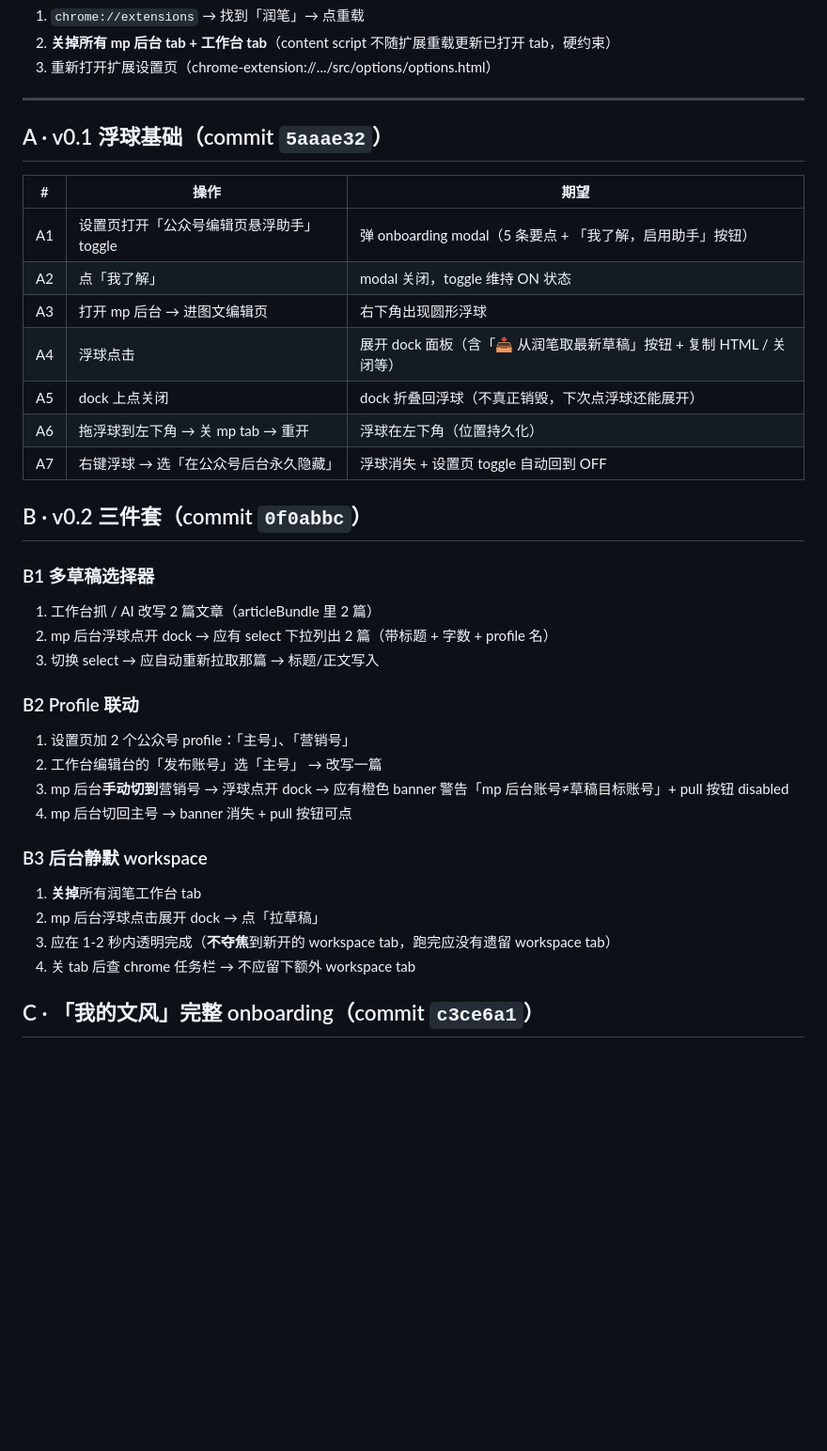
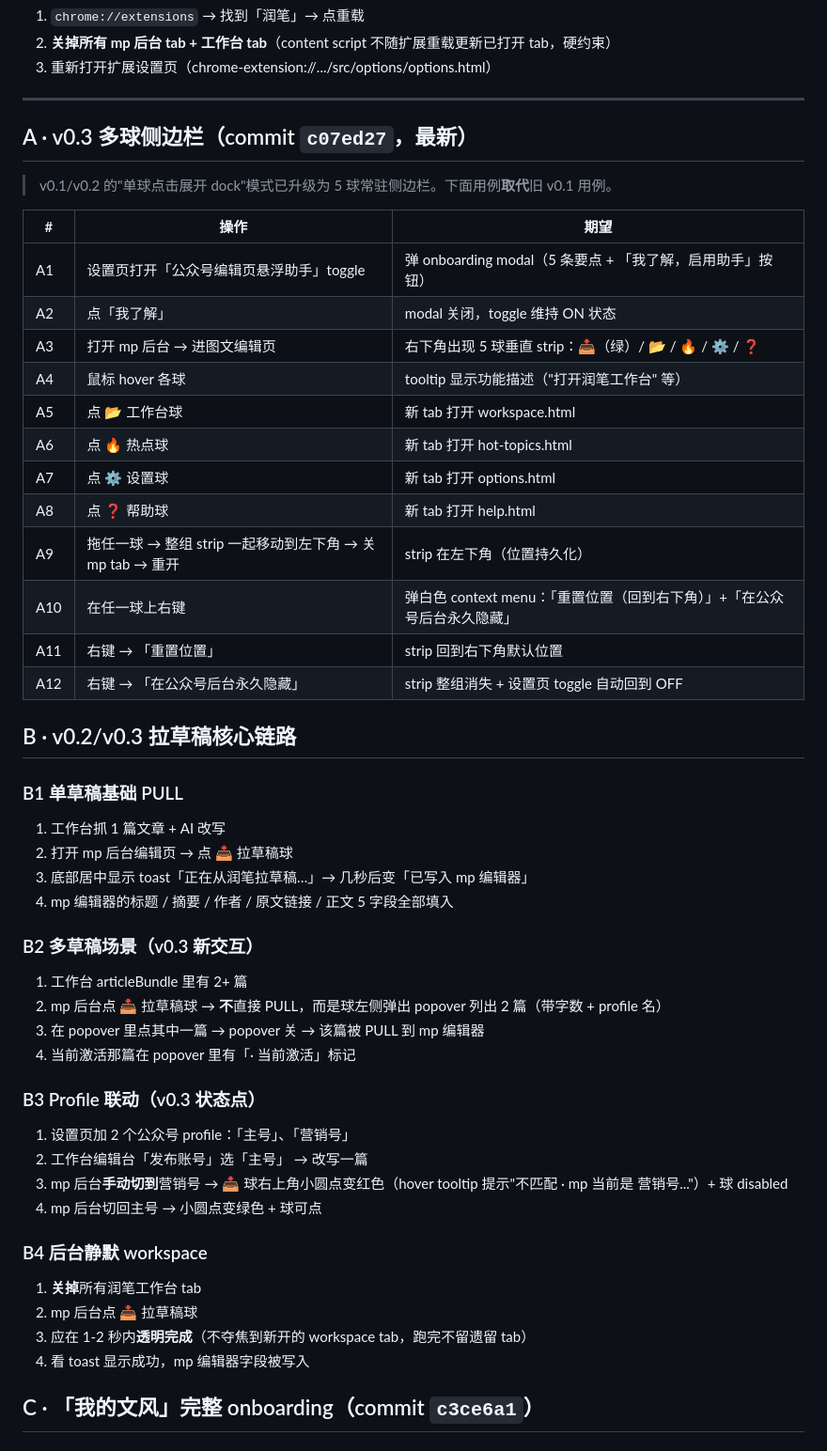
Before and after one commit to JUNSHENG428/gzhtool, a Markdown page: docs/MANUAL_VERIFY_CHECKLIST.md, the part around the change. Shown at 94% size. Drawn GitHub-style; blank space fills up the shorter version.

Commit message:
docs(manual-verify): 更新 v0.3 5 球侧边栏 验证用例
- A 区 A1-A12：strip 各球点击 / 拖拽 / 右键 / 重置位置、永久隐藏。
- B1 单草稿基础 PULL 、 B2 多草稿 popover 交互 、 B3 Profile 状态点 红绿灯 、
  B4 后台静默 workspace 全重写交互描述。
- v0.1 单球 点击展开 dock 的用例已废弃（v0.3 strip 常驻）。

Co-Authored-By: Claude Opus 4.7 (1M context) <noreply@anthropic.com>

```diff
--- a/docs/MANUAL_VERIFY_CHECKLIST.md
+++ b/docs/MANUAL_VERIFY_CHECKLIST.md
@@ -10,39 +10,54 @@
 
 ---
 
-## A · v0.1 浮球基础（commit `5aaae32`）
+## A · v0.3 多球侧边栏（commit `c07ed27`，**最新**）
+
+> v0.1/v0.2 的"单球点击展开 dock"模式已升级为 5 球常驻侧边栏。下面用例**取代**旧 v0.1 用例。
 
 | # | 操作 | 期望 |
 |---|---|---|
 | A1 | 设置页打开「公众号编辑页悬浮助手」toggle | 弹 onboarding modal（5 条要点 + 「我了解，启用助手」按钮） |
 | A2 | 点「我了解」 | modal 关闭，toggle 维持 ON 状态 |
-| A3 | 打开 mp 后台 → 进图文编辑页 | 右下角出现圆形浮球 |
-| A4 | 浮球点击 | 展开 dock 面板（含「📥 从润笔取最新草稿」按钮 + 复制 HTML / 关闭等） |
-| A5 | dock 上点关闭 | dock 折叠回浮球（不真正销毁，下次点浮球还能展开） |
-| A6 | 拖浮球到左下角 → 关 mp tab → 重开 | 浮球在左下角（位置持久化） |
-| A7 | 右键浮球 → 选「在公众号后台永久隐藏」 | 浮球消失 + 设置页 toggle 自动回到 OFF |
+| A3 | 打开 mp 后台 → 进图文编辑页 | 右下角出现 5 球垂直 strip：📥（绿）/ 📂 / 🔥 / ⚙️ / ❓ |
+| A4 | 鼠标 hover 各球 | tooltip 显示功能描述（"打开润笔工作台" 等） |
+| A5 | 点 📂 工作台球 | 新 tab 打开 workspace.html |
+| A6 | 点 🔥 热点球 | 新 tab 打开 hot-topics.html |
+| A7 | 点 ⚙️ 设置球 | 新 tab 打开 options.html |
+| A8 | 点 ❓ 帮助球 | 新 tab 打开 help.html |
+| A9 | 拖任一球 → 整组 strip 一起移动到左下角 → 关 mp tab → 重开 | strip 在左下角（位置持久化） |
+| A10 | 在任一球上右键 | 弹白色 context menu：「重置位置（回到右下角）」+「在公众号后台永久隐藏」 |
+| A11 | 右键 → 「重置位置」 | strip 回到右下角默认位置 |
+| A12 | 右键 → 「在公众号后台永久隐藏」 | strip 整组消失 + 设置页 toggle 自动回到 OFF |
 
-## B · v0.2 三件套（commit `0f0abbc`）
+## B · v0.2/v0.3 拉草稿核心链路
 
-### B1 多草稿选择器
+### B1 单草稿基础 PULL
 
-1. 工作台抓 / AI 改写 2 篇文章（articleBundle 里 2 篇）
-2. mp 后台浮球点开 dock → 应有 select 下拉列出 2 篇（带标题 + 字数 + profile 名）
-3. 切换 select → 应自动重新拉取那篇 → 标题/正文写入
+1. 工作台抓 1 篇文章 + AI 改写
+2. 打开 mp 后台编辑页 → 点 📥 拉草稿球
+3. 底部居中显示 toast「正在从润笔拉草稿…」→ 几秒后变「已写入 mp 编辑器」
+4. mp 编辑器的标题 / 摘要 / 作者 / 原文链接 / 正文 5 字段全部填入
 
-### B2 Profile 联动
+### B2 多草稿场景（v0.3 新交互）
+
+1. 工作台 articleBundle 里有 2+ 篇
+2. mp 后台点 📥 拉草稿球 → **不**直接 PULL，而是球左侧弹出 popover 列出 2 篇（带字数 + profile 名）
+3. 在 popover 里点其中一篇 → popover 关 → 该篇被 PULL 到 mp 编辑器
+4. 当前激活那篇在 popover 里有「· 当前激活」标记
+
+### B3 Profile 联动（v0.3 状态点）
 
 1. 设置页加 2 个公众号 profile：「主号」、「营销号」
-2. 工作台编辑台的「发布账号」选「主号」 → 改写一篇
-3. mp 后台**手动切到**营销号 → 浮球点开 dock → 应有橙色 banner 警告「mp 后台账号≠草稿目标账号」+ pull 按钮 disabled
-4. mp 后台切回主号 → banner 消失 + pull 按钮可点
+2. 工作台编辑台「发布账号」选「主号」 → 改写一篇
+3. mp 后台**手动切到**营销号 →  📥 球右上角小圆点变红色（hover tooltip 提示"不匹配 · mp 当前是 营销号..."）+ 球 disabled
+4. mp 后台切回主号 → 小圆点变绿色 + 球可点
 
-### B3 后台静默 workspace
+### B4 后台静默 workspace
 
 1. **关掉**所有润笔工作台 tab
-2. mp 后台浮球点击展开 dock → 点「拉草稿」
-3. 应在 1-2 秒内透明完成（**不夺焦**到新开的 workspace tab，跑完应没有遗留 workspace tab）
-4. 关 tab 后查 chrome 任务栏 → 不应留下额外 workspace tab
+2. mp 后台点 📥 拉草稿球
+3. 应在 1-2 秒内**透明完成**（不夺焦到新开的 workspace tab，跑完不留遗留 tab）
+4. 看 toast 显示成功，mp 编辑器字段被写入
 
 ## C · 「我的文风」完整 onboarding（commit `c3ce6a1`）
 
```
